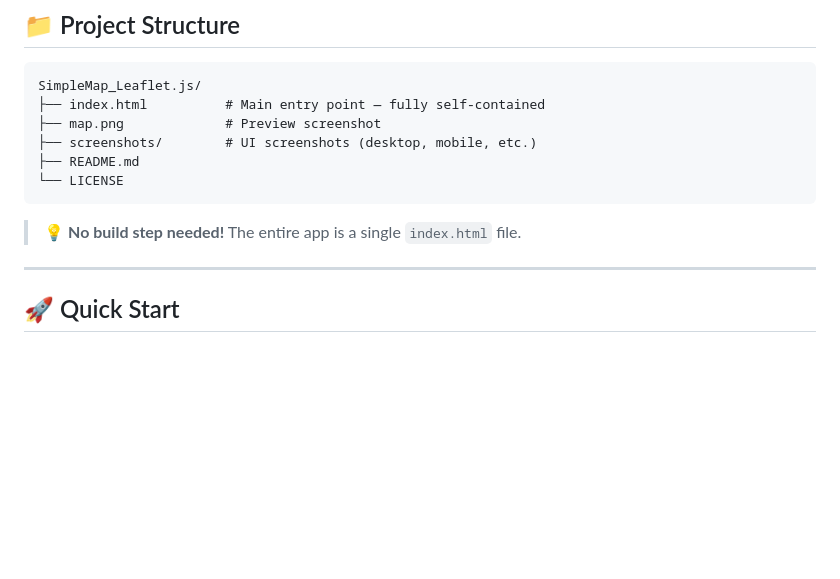
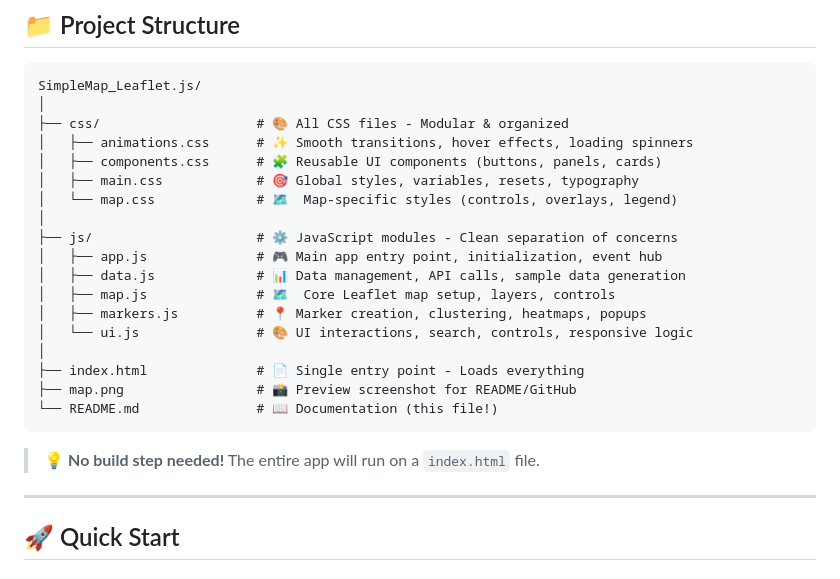
Before and after one commit to mtxmln-devs/SimpleMap_Leaflet.js, a Markdown page: README.md, the part around the change. Drawn GitHub-style; blank space fills up the shorter version.

````diff
--- a/README.md
+++ b/README.md
@@ -45,14 +45,26 @@
 
 ```
 SimpleMap_Leaflet.js/
-├── index.html          # Main entry point — fully self-contained
-├── map.png             # Preview screenshot
-├── screenshots/        # UI screenshots (desktop, mobile, etc.)
-├── README.md
-└── LICENSE
+│
+├── css/                    # 🎨 All CSS files - Modular & organized
+│   ├── animations.css      # ✨ Smooth transitions, hover effects, loading spinners
+│   ├── components.css      # 🧩 Reusable UI components (buttons, panels, cards)
+│   ├── main.css            # 🎯 Global styles, variables, resets, typography
+│   └── map.css             # 🗺️  Map-specific styles (controls, overlays, legend)
+│
+├── js/                     # ⚙️ JavaScript modules - Clean separation of concerns
+│   ├── app.js              # 🎮 Main app entry point, initialization, event hub
+│   ├── data.js             # 📊 Data management, API calls, sample data generation
+│   ├── map.js              # 🗺️  Core Leaflet map setup, layers, controls
+│   ├── markers.js          # 📍 Marker creation, clustering, heatmaps, popups
+│   └── ui.js               # 🎨 UI interactions, search, controls, responsive logic
+│
+├── index.html              # 📄 Single entry point - Loads everything
+├── map.png                 # 📸 Preview screenshot for README/GitHub
+└── README.md               # 📖 Documentation (this file!)
 ```
 
-> 💡 **No build step needed!** The entire app is a single `index.html` file.
+> 💡 **No build step needed!** The entire app will run on a `index.html` file.
 
 ---
 
````
